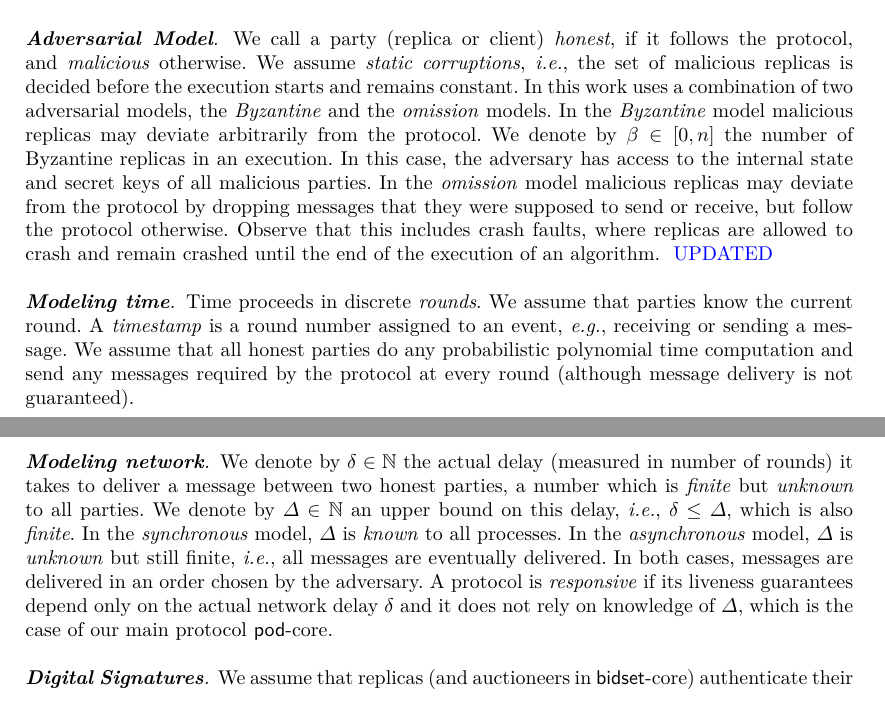
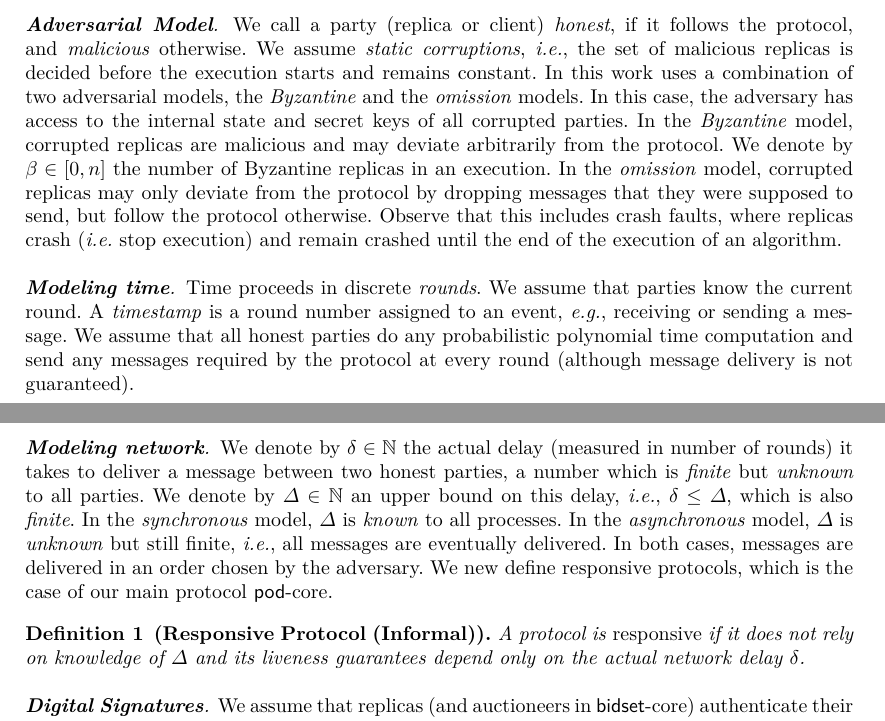
Before and after one commit to commonprefix/pod-paper, a LaTeX paper (main.tex, which reads model.tex): two parts of pages 4 and 5 of 23, joined at a grey line, cut so that both start at the same text. Compiled offline with XeLaTeX; a LaTeX package or settings file that is missing is left out.

Commit message:
pass on section 2

```diff
--- a/model.tex
+++ b/model.tex
@@ -24,10 +24,10 @@ The clients do not participate in the PKI.
 We call a party (replica or client) \emph{honest}, if it follows the protocol, and \emph{malicious} otherwise.
 % Our constructions assume limits on \alpha and \beta, but make no honesty assumptions on clients.
 We assume \emph{static corruptions},  \textit{i.e.}, the set of malicious replicas is decided before the execution starts and remains constant.
-In this work uses a combination of two adversarial models, the \emph{Byzantine} and the \emph{omission} models.
-In the \emph{Byzantine} model malicious replicas may deviate arbitrarily from the protocol. We denote by $\beta \in [0,n]$ the  number of Byzantine replicas in an execution. In this case, the adversary has access to the internal state and secret keys of all malicious parties.
-In the \emph{omission} model malicious replicas may deviate from the protocol by dropping messages that they were supposed to send or receive, but follow the protocol otherwise. Observe that this includes crash faults, where replicas are allowed to crash and remain crashed until the end of the execution of an algorithm.
-\oa{UPDATED}
+In this work uses a combination of two adversarial models, the \emph{Byzantine} and the \emph{omission} models.  In this case, the adversary has access to the internal state and secret keys of all corrupted parties.
+In the \emph{Byzantine} model, corrupted replicas are malicious and may deviate arbitrarily from the protocol. We denote by $\beta \in [0,n]$ the  number of Byzantine replicas in an execution.
+In the \emph{omission} model, corrupted replicas may only deviate from the protocol by dropping messages that they were supposed to send, but follow the protocol otherwise. Observe that this includes crash faults, where replicas crash (\textit{i.e.} stop execution) and remain crashed until the end of the execution of an algorithm.
+
 % \oa{We allow \emph{dynamic corruptions}, i.e., the set of malicious replicas can differ in each round, as long as not larger than \beta.}
 
 %\vspace{-3mm}
@@ -49,9 +49,13 @@ We denote by $\Delta \in \CN$ an upper bound on this delay, \textit{i.e.}, $\del
 % In this work, we present a general protocol, which we then analyze in the \emph{synchronous} and in the \emph{asynchronous} models, providing different guarantees in each world.
 In the \emph{synchronous} model, $\Delta$ is \emph{known} to all processes.
 In the \emph{asynchronous} model, $\Delta$ is \emph{unknown} but still finite, \textit{i.e.}, all messages are eventually delivered.
-In both cases, messages are delivered in an order chosen by the adversary.
-A protocol is \emph{responsive} if its liveness guarantees depend only on the actual network delay $\delta$ and it does not rely on knowledge of $\Delta$, which is the case of our main protocol \podtm-core.
-% \vspace{-3mm}
+In both cases, messages are delivered in an order chosen by the adversary. We new define responsive protocols, which is the case of our main protocol \podtm-core.
+
+%this is very fluffy, we should make it precise for the DISC submission.
+\begin{definition}[Responsive Protocol (Informal)]
+A protocol is \emph{responsive} if it does not rely on knowledge of $\Delta$ and its liveness guarantees depend only on the actual network delay $\delta$.
+\end{definition}
+
 
 \dotparagraph{\textbf{Digital Signatures}} We assume that replicas (and auctioneers in \bidsettm-core) authenticate their messages with digital signatures. A digital signature scheme is a triple of algorithms satisfying the EUF-CMA security~\cite{GMR88} as defined below:
 		\begin{itemize}
```
